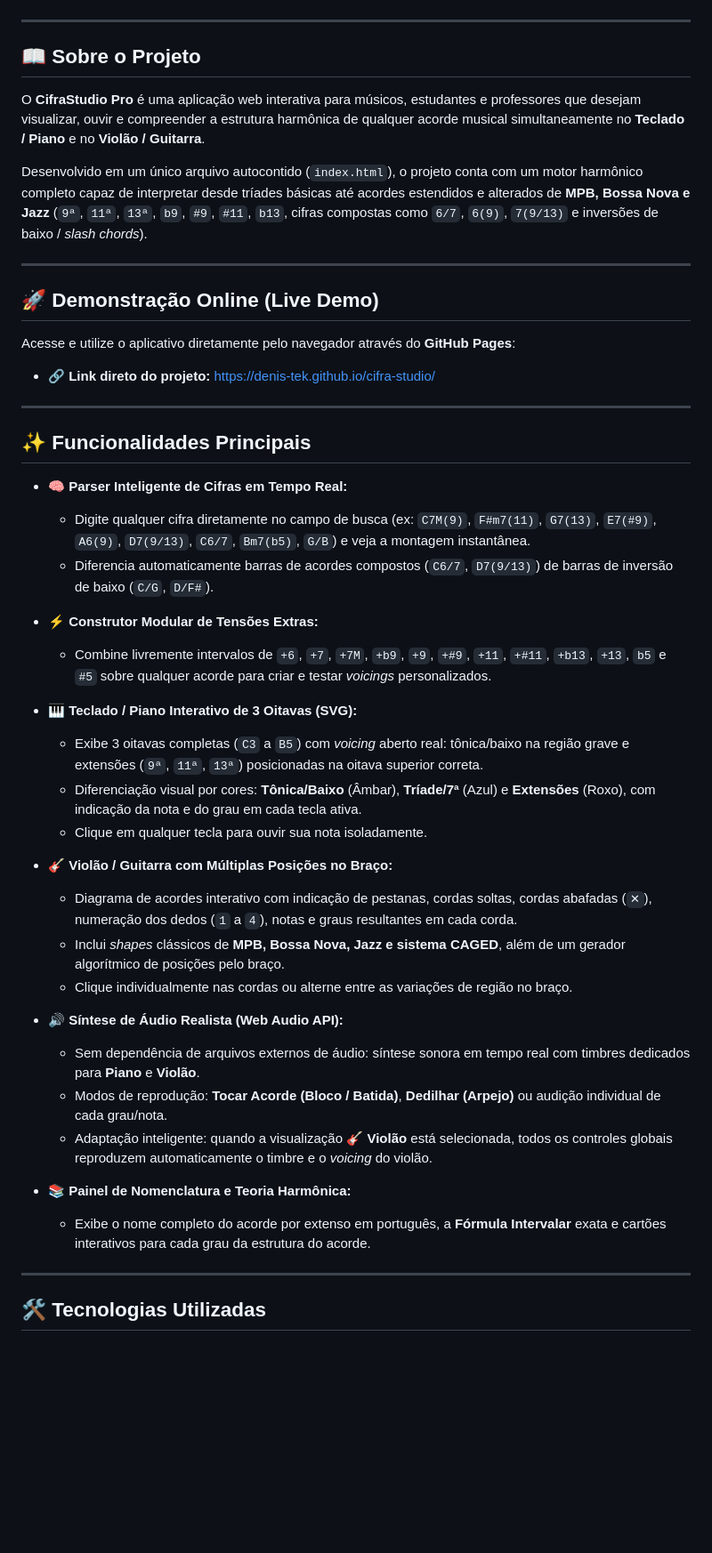
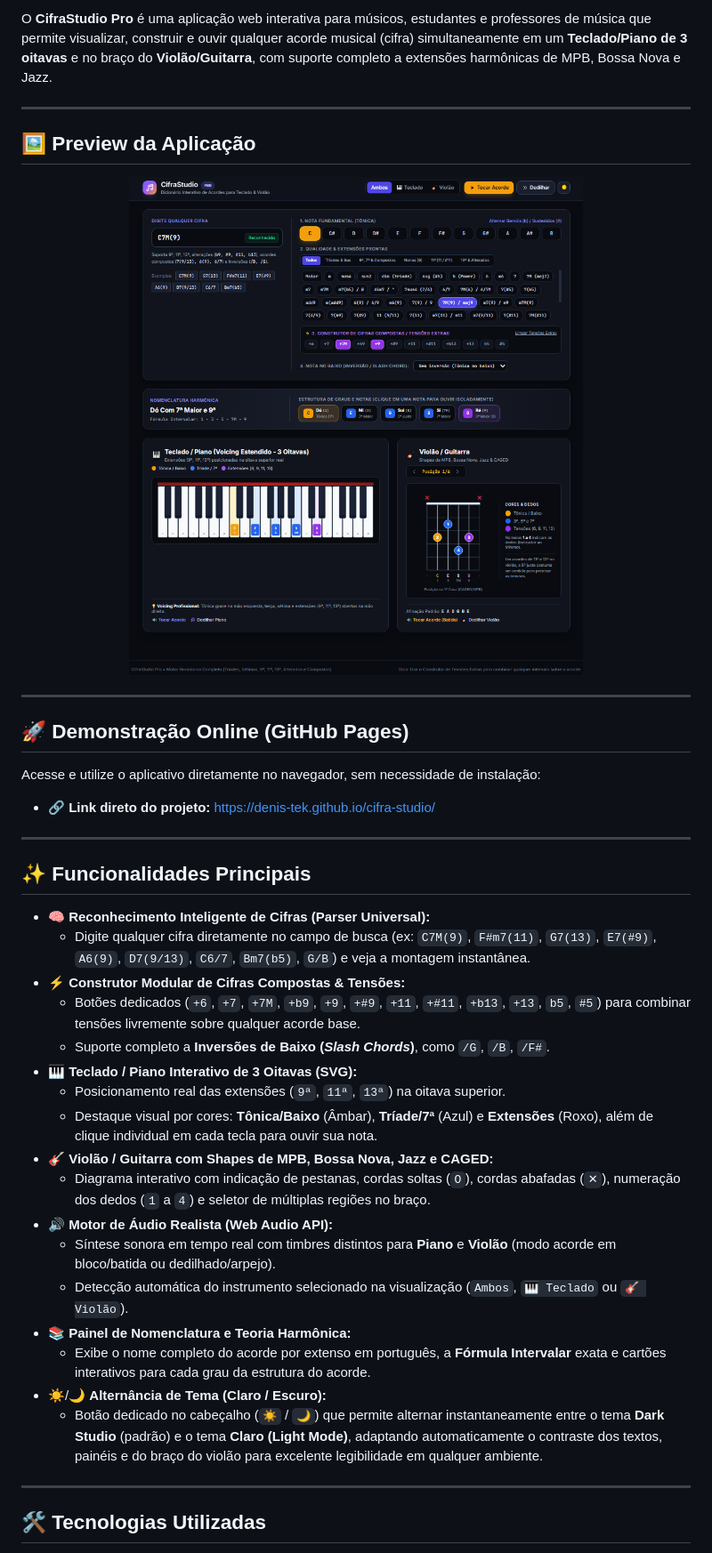
Before and after one commit to Denis-Tek/cifra-studio, a Markdown page: readme.md, the part around one of its changes. Shown at 89% size. Rendered like a GitHub page; pictures changed too: imagem.png; blank space fills up the shorter version.

Commit message:
adição tema claro/escuro

```diff
--- a/readme.md
+++ b/readme.md
@@ -13,19 +9,21 @@
   </a>
+</p>
+
+O **CifraStudio Pro** é uma aplicação web interativa para músicos, estudantes e professores de música que permite visualizar, construir e ouvir qualquer acorde musical (cifra) simultaneamente em um **Teclado/Piano de 3 oitavas** e no braço do **Violão/Guitarra**, com suporte completo a extensões harmônicas de MPB, Bossa Nova e Jazz.
+
+---
+
+## 🖼️ Preview da Aplicação
+
+<p align="center">
+  <img src="./imagem.png" alt="Preview do CifraStudio Pro" width="100%" style="border-radius: 12px; border: 1px solid #334155;" />
 </p>
 
 ---
 
-## 📖 Sobre o Projeto
+## 🚀 Demonstração Online (GitHub Pages)
 
-O **CifraStudio Pro** é uma aplicação web interativa para músicos, estudantes e professores que desejam visualizar, ouvir e compreender a estrutura harmônica de qualquer acorde musical simultaneamente no **Teclado / Piano** e no **Violão / Guitarra**.
-
-Desenvolvido em um único arquivo autocontido (`index.html`), o projeto conta com um motor harmônico completo capaz de interpretar desde tríades básicas até acordes estendidos e alterados de **MPB, Bossa Nova e Jazz** (`9ª`, `11ª`, `13ª`, `b9`, `#9`, `#11`, `b13`, cifras compostas como `6/7`, `6(9)`, `7(9/13)` e inversões de baixo / *slash chords*).
-
----
-
-## 🚀 Demonstração Online (Live Demo)
-
-Acesse e utilize o aplicativo diretamente pelo navegador através do **GitHub Pages**:
+Acesse e utilize o aplicativo diretamente no navegador, sem necessidade de instalação:
 
 - 🔗 **Link direto do projeto:** [https://denis-tek.github.io/cifra-studio/](https://denis-tek.github.io/cifra-studio/)
 
@@ -33,30 +31,23 @@ Acesse e utilize o aplicativo diretamente pelo navegador através do **GitHub Pa
 
 ## ✨ Funcionalidades Principais
 
-- 🧠 **Parser Inteligente de Cifras em Tempo Real:**
-  - Digite qualquer cifra diretamente no campo de busca (ex: `C7M(9)`, `F#m7(11)`, `G7(13)`, `E7(#9)`, `A6(9)`, `D7(9/13)`, `C6/7`, `Bm7(b5)`, `G/B`) e veja a montagem instantânea.
-  - Diferencia automaticamente barras de acordes compostos (`C6/7`, `D7(9/13)`) de barras de inversão de baixo (`C/G`, `D/F#`).
-
-- ⚡ **Construtor Modular de Tensões Extras:**
-  - Combine livremente intervalos de `+6`, `+7`, `+7M`, `+b9`, `+9`, `+#9`, `+11`, `+#11`, `+b13`, `+13`, `b5` e `#5` sobre qualquer acorde para criar e testar *voicings* personalizados.
-
-- 🎹 **Teclado / Piano Interativo de 3 Oitavas (SVG):**
-  - Exibe 3 oitavas completas (`C3` a `B5`) com *voicing* aberto real: tônica/baixo na região grave e extensões (`9ª`, `11ª`, `13ª`) posicionadas na oitava superior correta.
-  - Diferenciação visual por cores: **Tônica/Baixo** (Âmbar), **Tríade/7ª** (Azul) e **Extensões** (Roxo), com indicação da nota e do grau em cada tecla ativa.
-  - Clique em qualquer tecla para ouvir sua nota isoladamente.
-
-- 🎸 **Violão / Guitarra com Múltiplas Posições no Braço:**
-  - Diagrama de acordes interativo com indicação de pestanas, cordas soltas, cordas abafadas (`✕`), numeração dos dedos (`1` a `4`), notas e graus resultantes em cada corda.
-  - Inclui *shapes* clássicos de **MPB, Bossa Nova, Jazz e sistema CAGED**, além de um gerador algorítmico de posições pelo braço.
-  - Clique individualmente nas cordas ou alterne entre as variações de região no braço.
-
-- 🔊 **Síntese de Áudio Realista (Web Audio API):**
-  - Sem dependência de arquivos externos de áudio: síntese sonora em tempo real com timbres dedicados para **Piano** e **Violão**.
-  - Modos de reprodução: **Tocar Acorde (Bloco / Batida)**, **Dedilhar (Arpejo)** ou audição individual de cada grau/nota.
-  - Adaptação inteligente: quando a visualização **🎸 Violão** está selecionada, todos os controles globais reproduzem automaticamente o timbre e o *voicing* do violão.
-
-- 📚 **Painel de Nomenclatura e Teoria Harmônica:**
-  - Exibe o nome completo do acorde por extenso em português, a **Fórmula Intervalar** exata e cartões interativos para cada grau da estrutura do acorde.
+* 🧠 **Reconhecimento Inteligente de Cifras (Parser Universal):**
+  * Digite qualquer cifra diretamente no campo de busca (ex: `C7M(9)`, `F#m7(11)`, `G7(13)`, `E7(#9)`, `A6(9)`, `D7(9/13)`, `C6/7`, `Bm7(b5)`, `G/B`) e veja a montagem instantânea.
+* ⚡ **Construtor Modular de Cifras Compostas & Tensões:**
+  * Botões dedicados (`+6`, `+7`, `+7M`, `+b9`, `+9`, `+#9`, `+11`, `+#11`, `+b13`, `+13`, `b5`, `#5`) para combinar tensões livremente sobre qualquer acorde base.
+  * Suporte completo a **Inversões de Baixo (*Slash Chords*)**, como `/G`, `/B`, `/F#`.
+* 🎹 **Teclado / Piano Interativo de 3 Oitavas (SVG):**
+  * Posicionamento real das extensões (`9ª`, `11ª`, `13ª`) na oitava superior.
+  * Destaque visual por cores: **Tônica/Baixo** (Âmbar), **Tríade/7ª** (Azul) e **Extensões** (Roxo), além de clique individual em cada tecla para ouvir sua nota.
+* 🎸 **Violão / Guitarra com Shapes de MPB, Bossa Nova, Jazz e CAGED:**
+  * Diagrama interativo com indicação de pestanas, cordas soltas (`O`), cordas abafadas (`✕`), numeração dos dedos (`1` a `4`) e seletor de múltiplas regiões no braço.
+* 🔊 **Motor de Áudio Realista (Web Audio API):**
+  * Síntese sonora em tempo real com timbres distintos para **Piano** e **Violão** (modo acorde em bloco/batida ou dedilhado/arpejo).
+  * Detecção automática do instrumento selecionado na visualização (`Ambos`, `🎹 Teclado` ou `🎸 Violão`).
+* 📚 **Painel de Nomenclatura e Teoria Harmônica:**
+  * Exibe o nome completo do acorde por extenso em português, a **Fórmula Intervalar** exata e cartões interativos para cada grau da estrutura do acorde.
+* ☀️/🌙 **Alternância de Tema (Claro / Escuro):**
+  * Botão dedicado no cabeçalho (`☀️` / `🌙`) que permite alternar instantaneamente entre o tema **Dark Studio** (padrão) e o tema **Claro (Light Mode)**, adaptando automaticamente o contraste dos textos, painéis e do braço do violão para excelente legibilidade em qualquer ambiente.
 
 ---
 
```
Also changed, not shown: other parts of readme.md (+25 -24 lines), 1 other file.
